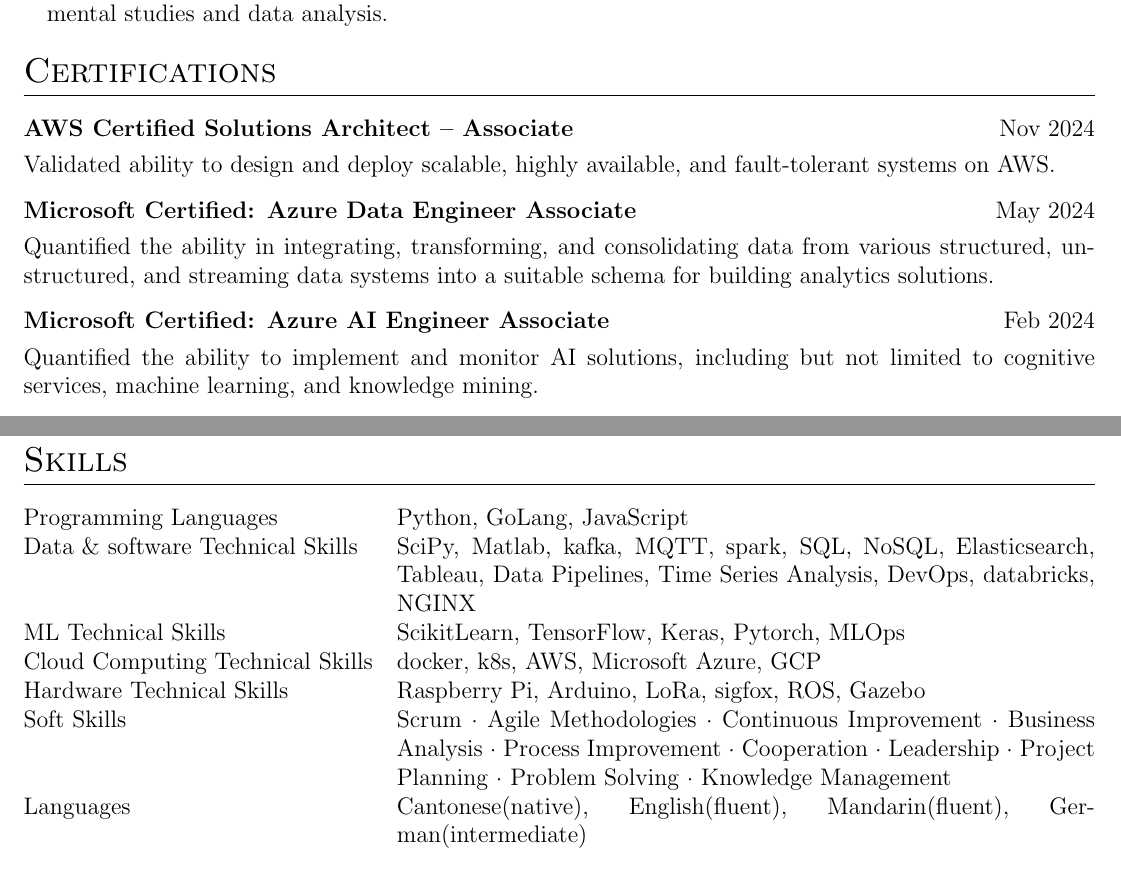
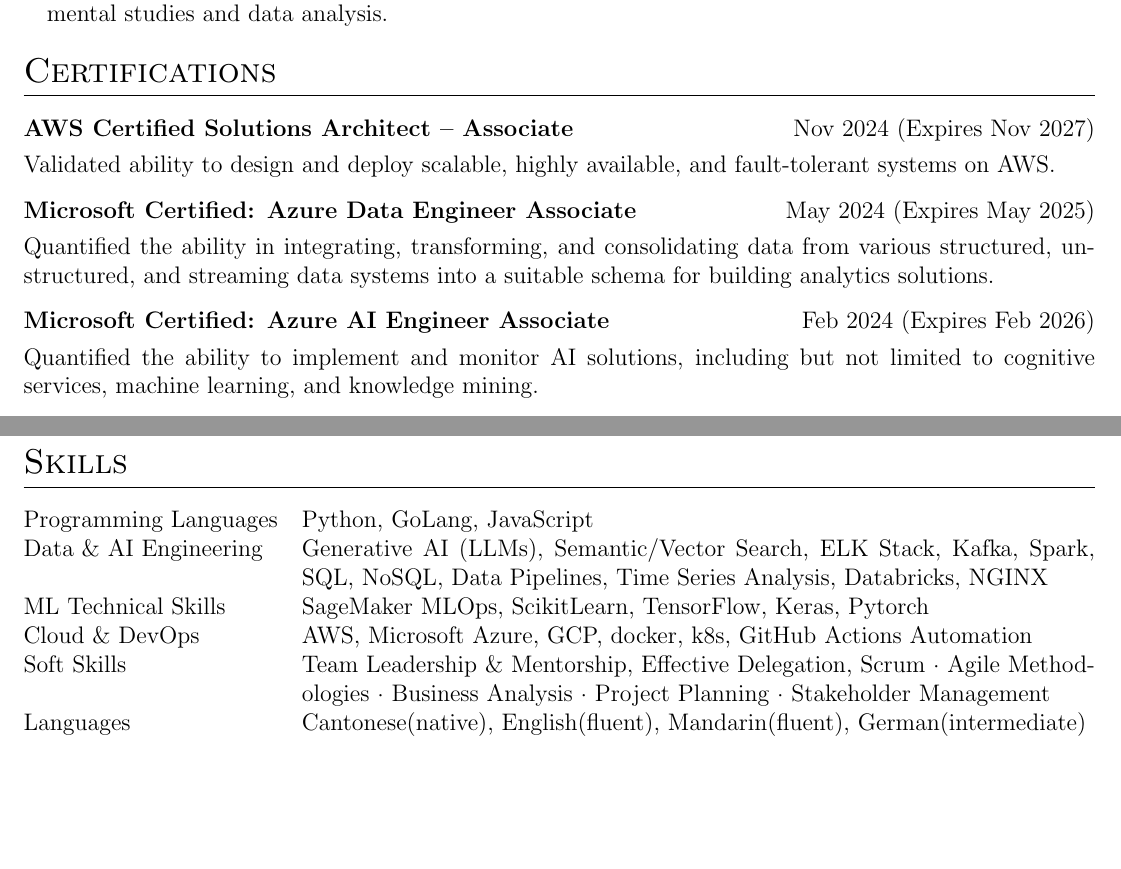
Before and after one commit to michaeltmk/cv, a LaTeX CV (cv.tex): two parts of pages 3 and 5 of 5 before the commit and two parts of pages 3 and 4 of 4 after it, joined at a grey line, cut so that both start at the same text, the shorter picture padded with empty space. Compiled offline with pdfLaTeX.

Commit message:
Update certification expiry dates and modernize skills section with GenAI and leadership focus

```diff
--- a/cv.tex
+++ b/cv.tex
@@ -248,17 +248,17 @@
 \section{Certifications}
 
 \begin{tabularx}{\linewidth}{ @{}l r@{} }
-    \textbf{AWS Certified Solutions Architect – Associate} & \hfill Nov 2024 \\[3.75pt]
+    \textbf{AWS Certified Solutions Architect – Associate} & \hfill Nov 2024 (Expires Nov 2027) \\[3.75pt]
     \multicolumn{2}{@{}X@{}}{Validated ability to design and deploy scalable, highly available, and fault-tolerant systems on AWS.}
 \end{tabularx}
 
 \begin{tabularx}{\linewidth}{ @{}l r@{} }
-    \textbf{Microsoft Certified: Azure Data Engineer Associate} & \hfill May 2024 \\[3.75pt]
+    \textbf{Microsoft Certified: Azure Data Engineer Associate} & \hfill May 2024 (Expires May 2025) \\[3.75pt]
     \multicolumn{2}{@{}X@{}}{Quantified the ability in integrating, transforming, and consolidating data from various structured, unstructured, and streaming data systems into a suitable schema for building analytics solutions.}
 \end{tabularx}
 
 \begin{tabularx}{\linewidth}{ @{}l r@{} }
-    \textbf{Microsoft Certified: Azure AI Engineer Associate} & \hfill Feb 2024 \\[3.75pt]
+    \textbf{Microsoft Certified: Azure AI Engineer Associate} & \hfill Feb 2024 (Expires Feb 2026) \\[3.75pt]
     \multicolumn{2}{@{}X@{}}{Quantified the ability to implement and monitor AI solutions, including but not limited to cognitive services, machine learning, and knowledge mining.}
 \end{tabularx}
 
@@ -434,11 +434,10 @@
 \section{Skills}
 \begin{tabularx}{\linewidth}{@{}l X@{}}
 Programming Languages & \normalsize{Python, GoLang, JavaScript}\\
-Data \& software Technical Skills &  \normalsize{SciPy, Matlab, kafka, MQTT, spark, SQL, NoSQL, Elasticsearch, Tableau, Data Pipelines, Time Series Analysis, DevOps, databricks, NGINX}\\
-ML Technical Skills & \normalsize{ScikitLearn, TensorFlow, Keras, Pytorch, MLOps} \\
-Cloud Computing Technical Skills &  \normalsize{docker, k8s, AWS, Microsoft Azure, GCP} \\
-Hardware Technical Skills & \normalsize{Raspberry Pi, Arduino, LoRa, sigfox, ROS, Gazebo}\\
-Soft Skills  &  \normalsize{Scrum · Agile Methodologies · Continuous Improvement · Business Analysis · Process Improvement · Cooperation · Leadership · Project Planning · Problem Solving · Knowledge Management}\\
+Data \& AI Engineering &  \normalsize{Generative AI (LLMs), Semantic/Vector Search, ELK Stack, Kafka, Spark, SQL, NoSQL, Data Pipelines, Time Series Analysis, Databricks, NGINX}\\
+ML Technical Skills & \normalsize{SageMaker MLOps, ScikitLearn, TensorFlow, Keras, Pytorch} \\
+Cloud \& DevOps &  \normalsize{AWS, Microsoft Azure, GCP, docker, k8s, GitHub Actions Automation}\\
+Soft Skills  &  \normalsize{Team Leadership \& Mentorship, Effective Delegation, Scrum · Agile Methodologies · Business Analysis · Project Planning · Stakeholder Management}\\
 Languages & \normalsize{Cantonese(native), English(fluent), Mandarin(fluent), German(intermediate)}
 \end{tabularx}
 
```
